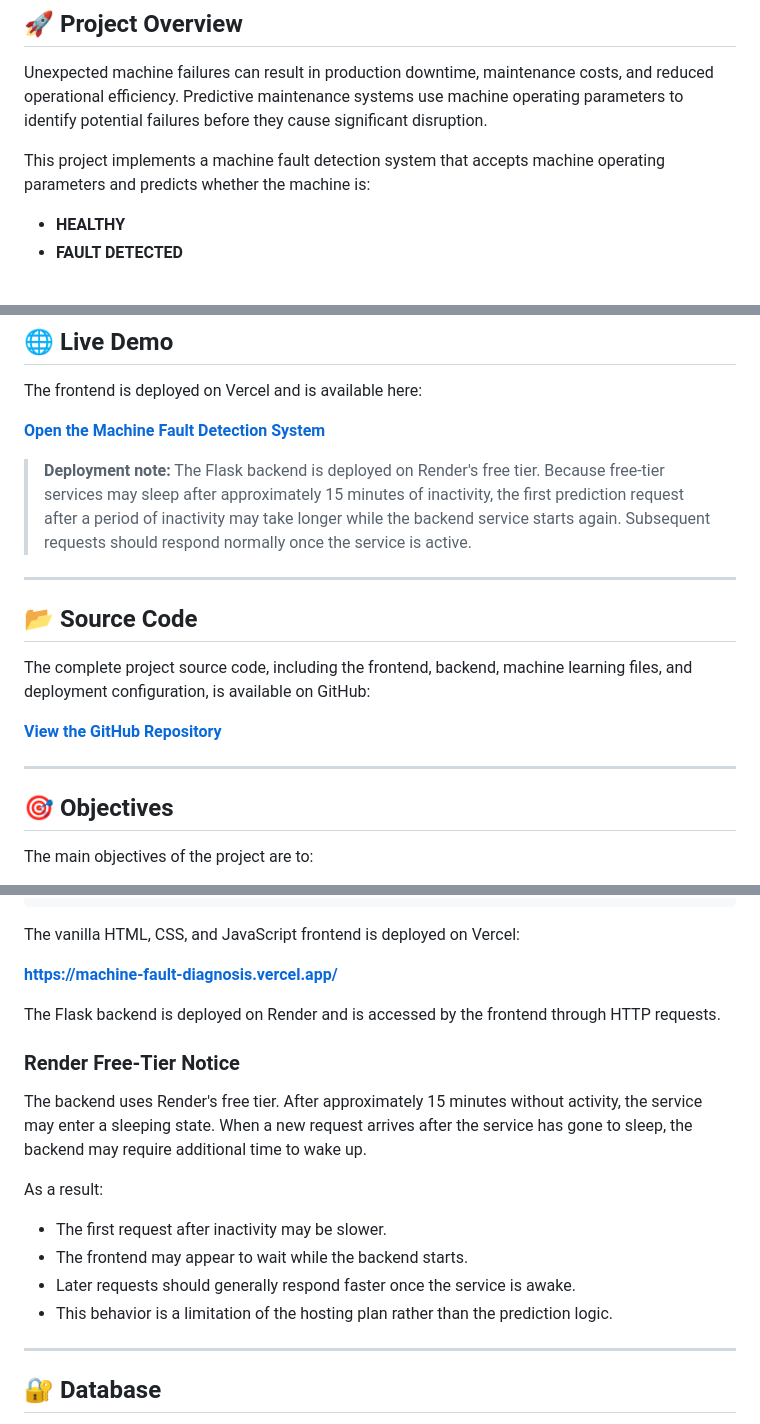
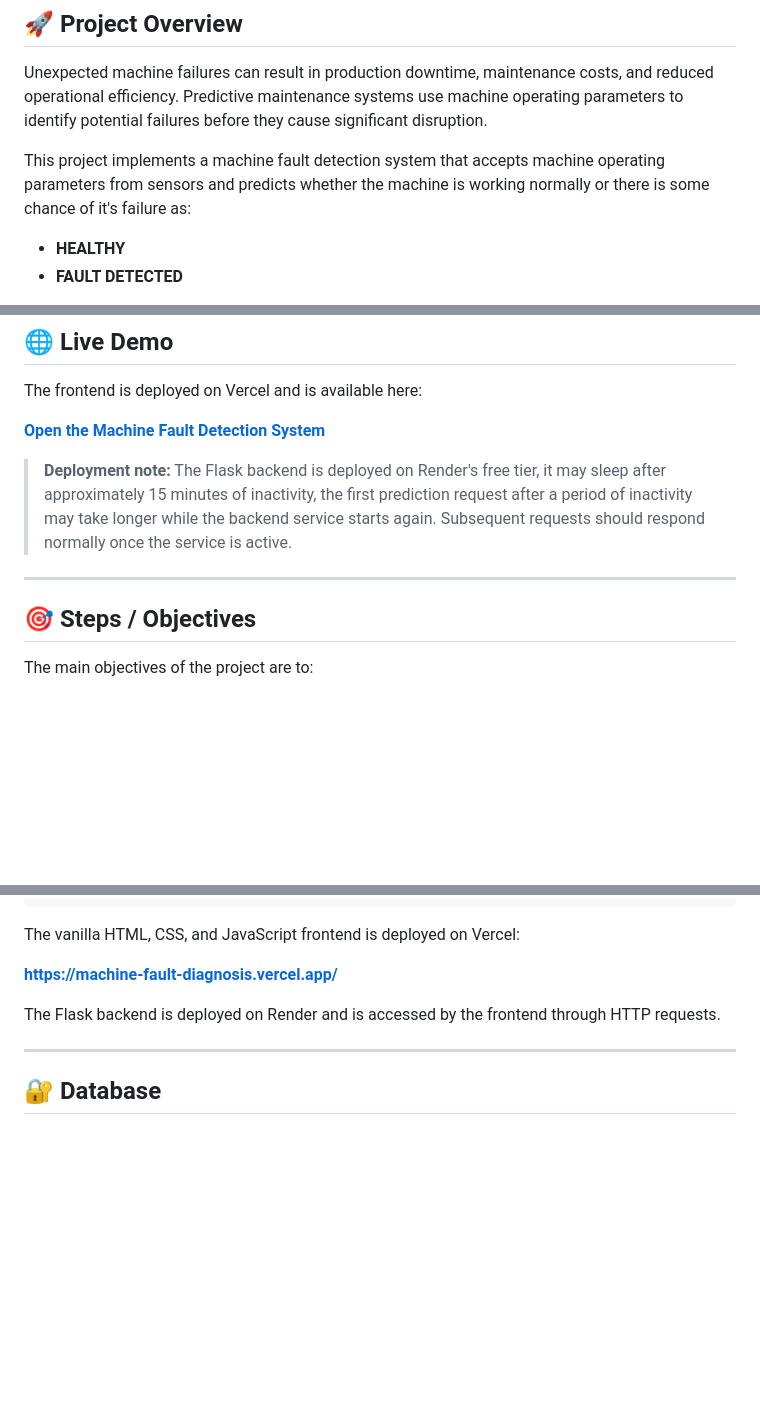
Before and after one commit to RafaqatMuneer/machine-fault-diagnosis, a Markdown page: README.md, 3 parts joined by grey strips. Rendered like a GitHub page; blank space fills up the shorter version.

```diff
--- a/README.md
+++ b/README.md
@@ -12,7 +12,7 @@ The project also includes a web-based frontend and Flask backend, demonstrating
 
 Unexpected machine failures can result in production downtime, maintenance costs, and reduced operational efficiency. Predictive maintenance systems use machine operating parameters to identify potential failures before they cause significant disruption.
 
-This project implements a machine fault detection system that accepts machine operating parameters and predicts whether the machine is:
+This project implements a machine fault detection system that accepts machine operating parameters from sensors and predicts whether the machine is working normally or there is some chance of it's failure as:
 
 * **HEALTHY**
 * **FAULT DETECTED**
@@ -35,19 +35,11 @@ The frontend is deployed on Vercel and is available here:
 
 [**Open the Machine Fault Detection System**](https://machine-fault-diagnosis.vercel.app/)
 
-> **Deployment note:** The Flask backend is deployed on Render's free tier. Because free-tier services may sleep after approximately 15 minutes of inactivity, the first prediction request after a period of inactivity may take longer while the backend service starts again. Subsequent requests should respond normally once the service is active.
+> **Deployment note:** The Flask backend is deployed on Render's free tier, it may sleep after approximately 15 minutes of inactivity, the first prediction request after a period of inactivity may take longer while the backend service starts again. Subsequent requests should respond normally once the service is active.
 
 ---
 
-## 📂 Source Code
-
-The complete project source code, including the frontend, backend, machine learning files, and deployment configuration, is available on GitHub:
-
-[**View the GitHub Repository**](https://github.com/RafaqatMuneer/machine-fault-diagnosis)
-
----
-
-## 🎯 Objectives
+## 🎯 Steps / Objectives
 
 The main objectives of the project are to:
 
@@ -582,17 +572,6 @@ The vanilla HTML, CSS, and JavaScript frontend is deployed on Vercel:
 
 The Flask backend is deployed on Render and is accessed by the frontend through HTTP requests.
 
-### Render Free-Tier Notice
-
-The backend uses Render's free tier. After approximately 15 minutes without activity, the service may enter a sleeping state. When a new request arrives after the service has gone to sleep, the backend may require additional time to wake up.
-
-As a result:
-
-* The first request after inactivity may be slower.
-* The frontend may appear to wait while the backend starts.
-* Later requests should generally respond faster once the service is awake.
-* This behavior is a limitation of the hosting plan rather than the prediction logic.
-
 ---
 
 ## 🔐 Database
```
Also changed, not shown: other parts of README.md (+0 -2 lines).
